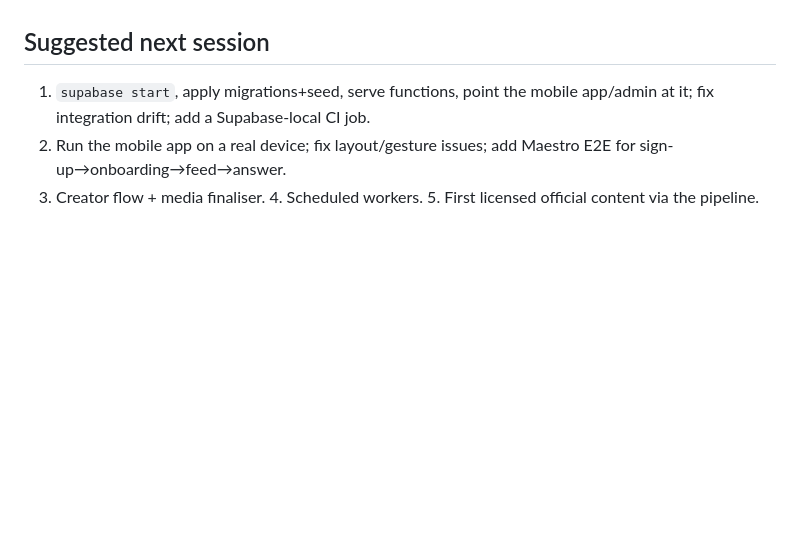
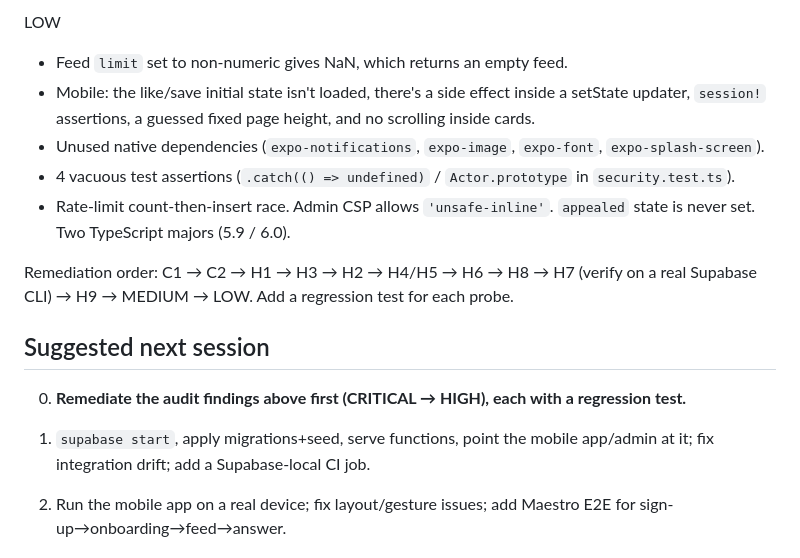
Before and after one commit to bhanujyogi/learning-loop-media, a Markdown page: PROJECT_STATUS.md, the part around one of its changes. Rendered like a GitHub page; blank space fills up the shorter version.

```diff
--- a/PROJECT_STATUS.md
+++ b/PROJECT_STATUS.md
@@ -64,4 +102,16 @@ Single `pipeline_jobs` table (not three); admin runs as the staff user (no servi
+LOW
+
+- Feed `limit` set to non-numeric gives NaN, which returns an empty feed.
+- Mobile: the like/save initial state isn't loaded, there's a side effect inside a setState updater, `session!` assertions, a guessed fixed page height, and no scrolling inside cards.
+- Unused native dependencies (`expo-notifications`, `expo-image`, `expo-font`, `expo-splash-screen`).
+- 4 vacuous test assertions (`.catch(() => undefined)` / `Actor.prototype` in `security.test.ts`).
+- Rate-limit count-then-insert race. Admin CSP allows `'unsafe-inline'`. `appealed` state is never set. Two TypeScript majors (5.9 / 6.0).
+
+Remediation order: C1 → C2 → H1 → H3 → H2 → H4/H5 → H6 → H8 → H7 (verify on a real Supabase CLI) → H9 → MEDIUM → LOW. Add a regression test for each probe.
+
 ## Suggested next session
+
+0. **Remediate the audit findings above first (CRITICAL → HIGH), each with a regression test.**
 
 1. `supabase start`, apply migrations+seed, serve functions, point the mobile app/admin at it; fix integration drift; add a Supabase-local CI job.
 2. Run the mobile app on a real device; fix layout/gesture issues; add Maestro E2E for sign-up→onboarding→feed→answer.
```
Also changed, not shown: other parts of PROJECT_STATUS.md (+38 -0 lines).
